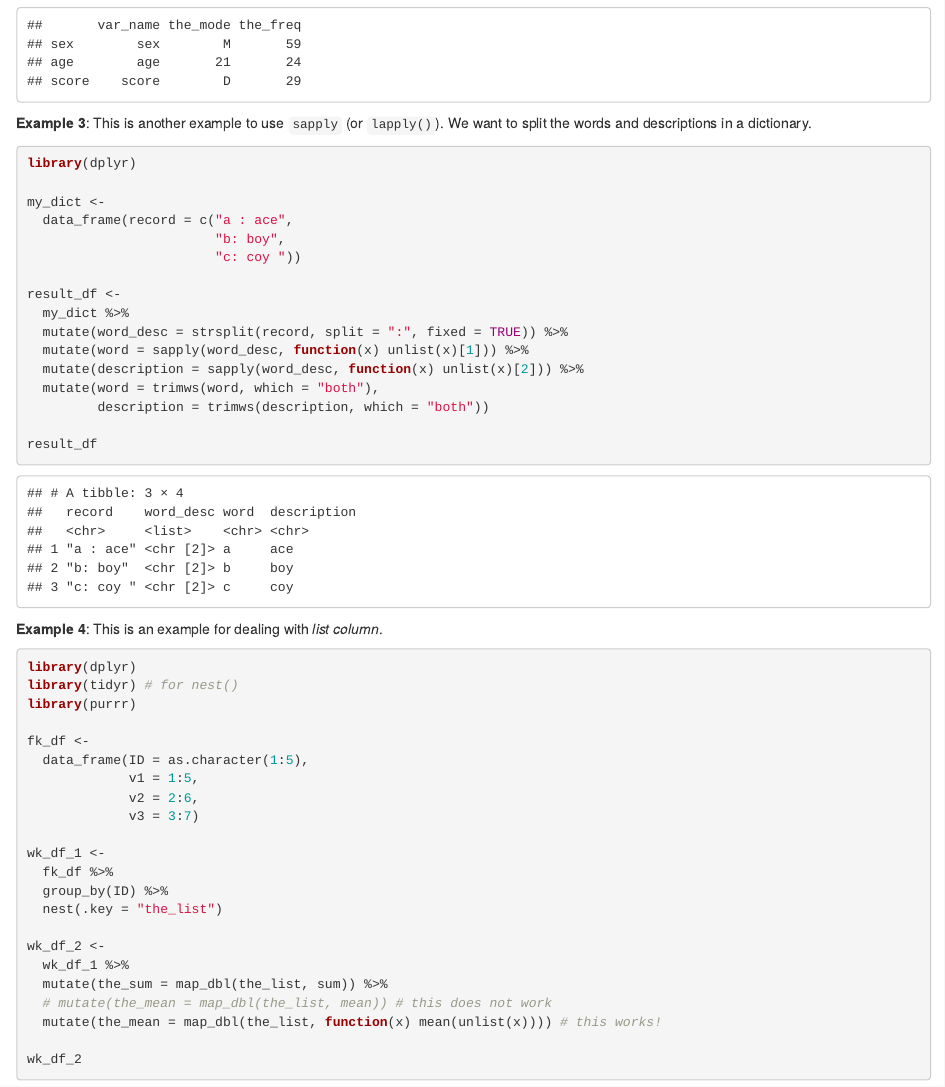
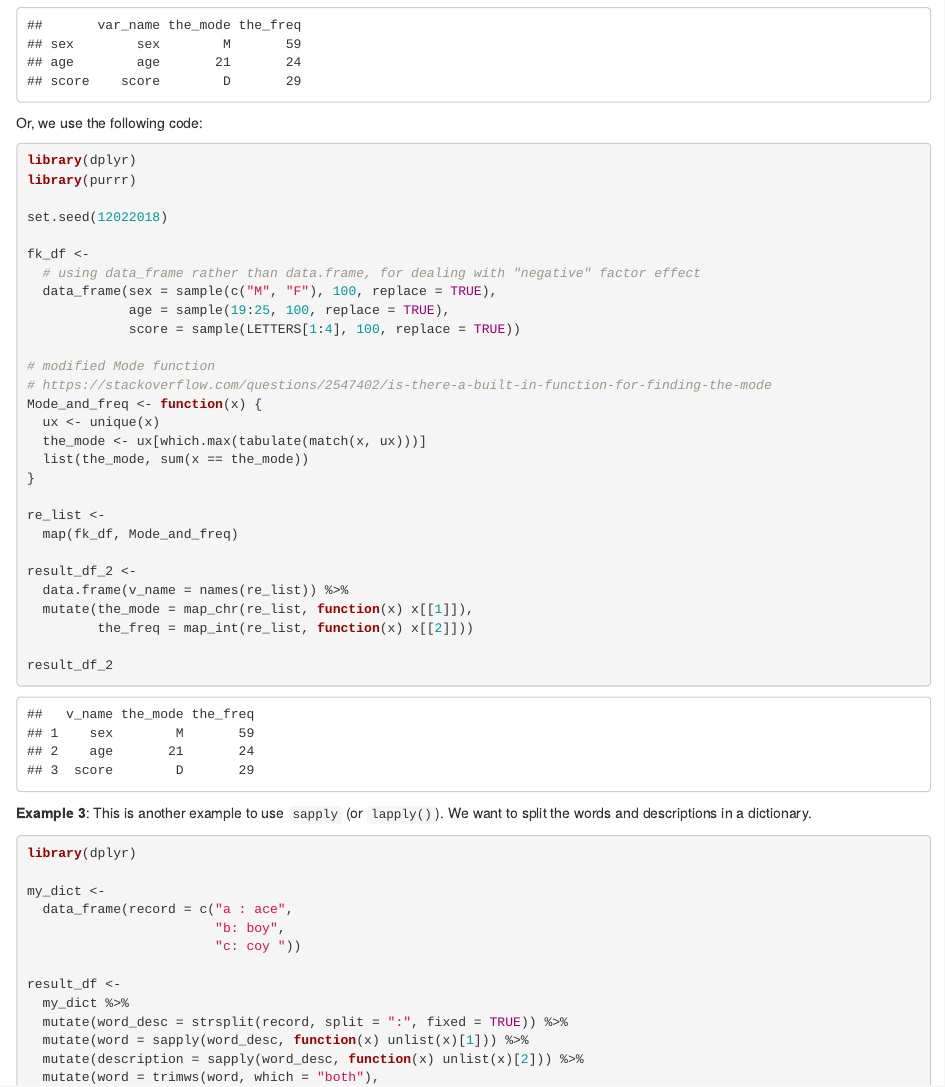
Before and after one commit to zhanglynz/my_lessons_in_using_R, an R Markdown document (index.Rmd): the page in a window 1100 px wide, from 15420 px down. Rendered offline with R 4.5, knitr and Pandoc, with nearby package versions; drawn as R Markdown's standard HTML page in place of the format the file asks for; code that draws random numbers runs with fixed seeds of ours; some code elsewhere in the file could not run offline.

Commit message:
minor change in Example 2 of Section 3.3

````diff
--- a/index.Rmd
+++ b/index.Rmd
@@ -556,6 +556,38 @@ result_df <-
 result_df
 ```
 
+Or, we use the following code:
+```{r}
+library(dplyr)
+library(purrr)
+
+set.seed(12022018)
+
+fk_df <-
+  # using data_frame rather than data.frame, for dealing with "negative" factor effect
+  data_frame(sex = sample(c("M", "F"), 100, replace = TRUE),
+             age = sample(19:25, 100, replace = TRUE),
+             score = sample(LETTERS[1:4], 100, replace = TRUE))
+
+# modified Mode function
+# https://stackoverflow.com/questions/2547402/is-there-a-built-in-function-for-finding-the-mode
+Mode_and_freq <- function(x) {
+  ux <- unique(x)
+  the_mode <- ux[which.max(tabulate(match(x, ux)))]
+  list(the_mode, sum(x == the_mode))
+}
+
+re_list <-
+  map(fk_df, Mode_and_freq)
+
+result_df_2 <-
+  data.frame(v_name = names(re_list)) %>%
+  mutate(the_mode = map_chr(re_list, function(x) x[[1]]),
+         the_freq = map_int(re_list, function(x) x[[2]]))
+
+result_df_2
+```
+
 
 **Example 3**: This is another example to use `sapply` (or `lapply()`). We want to split the words and descriptions in a dictionary.
 
````
Also changed, not shown: docs/search_index.json, 3 other files.
